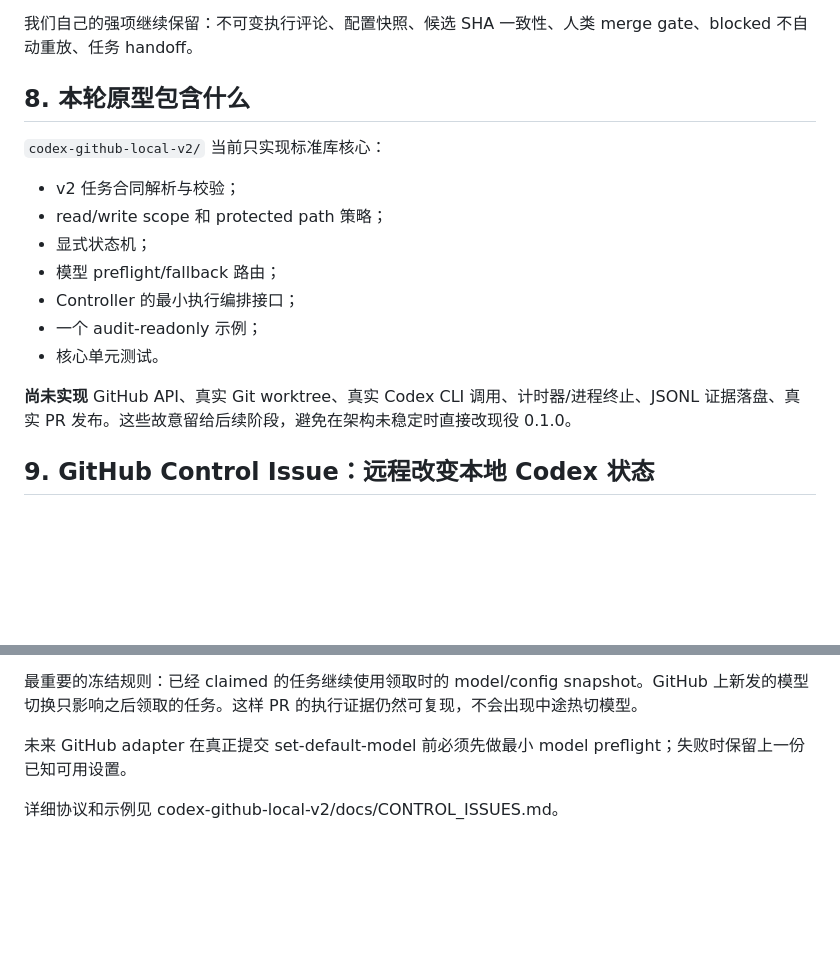
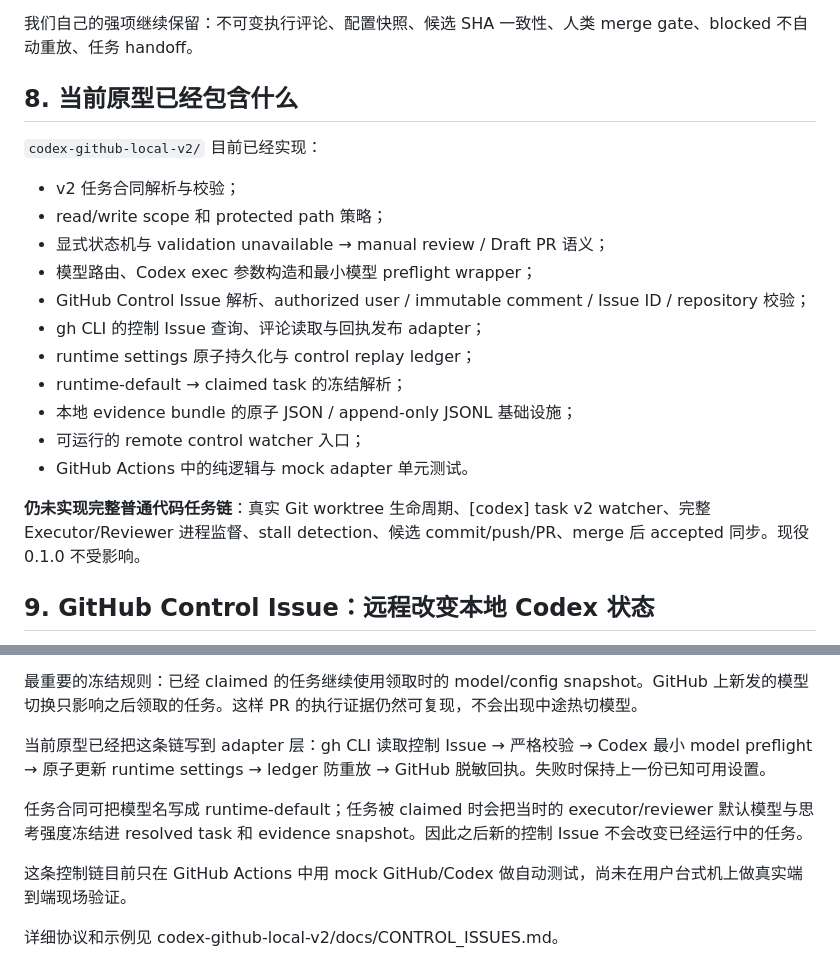
Before and after one commit to xiangshui001/chat-codex_cli, a Markdown page: docs/V2架构草案.md, 2 parts joined by grey strips. Rendered like a GitHub page; blank space fills up the shorter version.

Commit message:
docs(v2): align architecture with implemented remote controls

```diff
--- a/docs/V2架构草案.md
+++ b/docs/V2架构草案.md
@@ -206,19 +206,23 @@ GitHub 只上传适合长期留存的 handoff/摘要；原始日志、账号信
 
 我们自己的强项继续保留：不可变执行评论、配置快照、候选 SHA 一致性、人类 merge gate、blocked 不自动重放、任务 handoff。
 
-## 8. 本轮原型包含什么
+## 8. 当前原型已经包含什么
 
-`codex-github-local-v2/` 当前只实现标准库核心：
+`codex-github-local-v2/` 目前已经实现：
 
 - v2 任务合同解析与校验；
 - read/write scope 和 protected path 策略；
-- 显式状态机；
-- 模型 preflight/fallback 路由；
-- Controller 的最小执行编排接口；
-- 一个 audit-readonly 示例；
-- 核心单元测试。
+- 显式状态机与 validation unavailable → manual review / Draft PR 语义；
+- 模型路由、Codex exec 参数构造和最小模型 preflight wrapper；
+- GitHub Control Issue 解析、authorized user / immutable comment / Issue ID / repository 校验；
+- gh CLI 的控制 Issue 查询、评论读取与回执发布 adapter；
+- runtime settings 原子持久化与 control replay ledger；
+- runtime-default → claimed task 的冻结解析；
+- 本地 evidence bundle 的原子 JSON / append-only JSONL 基础设施；
+- 可运行的 remote control watcher 入口；
+- GitHub Actions 中的纯逻辑与 mock adapter 单元测试。
 
-**尚未实现** GitHub API、真实 Git worktree、真实 Codex CLI 调用、计时器/进程终止、JSONL 证据落盘、真实 PR 发布。这些故意留给后续阶段，避免在架构未稳定时直接改现役 0.1.0。
+**仍未实现完整普通代码任务链**：真实 Git worktree 生命周期、[codex] task v2 watcher、完整 Executor/Reviewer 进程监督、stall detection、候选 commit/push/PR、merge 后 accepted 同步。现役 0.1.0 不受影响。
 
 
 ## 9. GitHub Control Issue：远程改变本地 Codex 状态
@@ -236,6 +240,10 @@ v2 需要第二条控制通道：除了发布代码任务，还能通过 GitHub
 
 最重要的冻结规则：已经 claimed 的任务继续使用领取时的 model/config snapshot。GitHub 上新发的模型切换只影响之后领取的任务。这样 PR 的执行证据仍然可复现，不会出现中途热切模型。
 
-未来 GitHub adapter 在真正提交 set-default-model 前必须先做最小 model preflight；失败时保留上一份已知可用设置。
+当前原型已经把这条链写到 adapter 层：gh CLI 读取控制 Issue → 严格校验 → Codex 最小 model preflight → 原子更新 runtime settings → ledger 防重放 → GitHub 脱敏回执。失败时保持上一份已知可用设置。
+
+任务合同可把模型名写成 runtime-default；任务被 claimed 时会把当时的 executor/reviewer 默认模型与思考强度冻结进 resolved task 和 evidence snapshot。因此之后新的控制 Issue 不会改变已经运行中的任务。
+
+这条控制链目前只在 GitHub Actions 中用 mock GitHub/Codex 做自动测试，尚未在用户台式机上做真实端到端现场验证。
 
 详细协议和示例见 codex-github-local-v2/docs/CONTROL_ISSUES.md。
```
